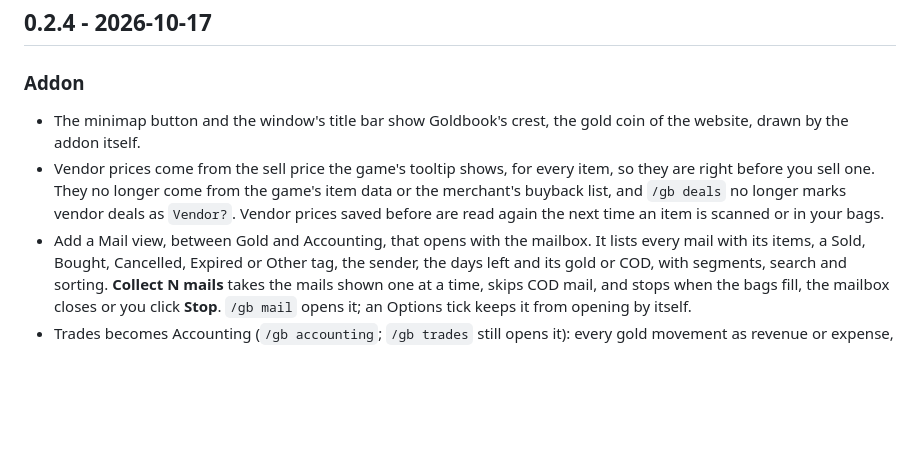
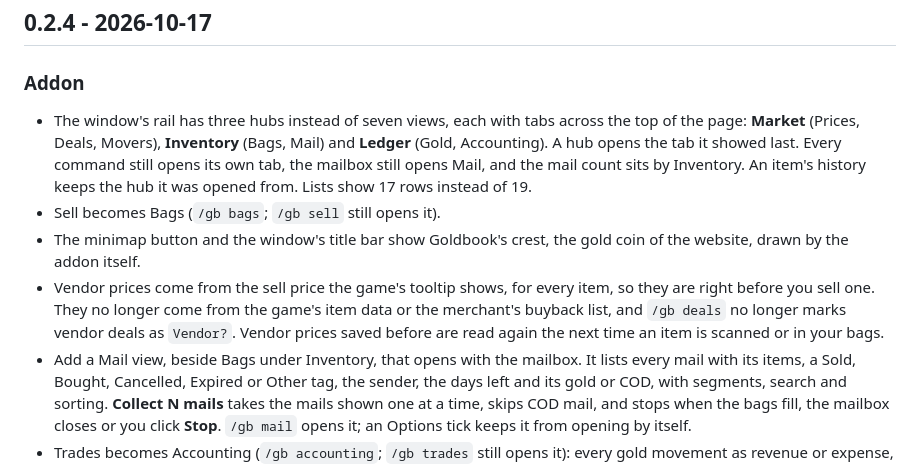
Before and after one commit to jkc-be/goldbook, a Markdown page: CHANGELOG.md, the part around the change. GitHub-like rendering; blank space fills up the shorter version.

```diff
--- a/CHANGELOG.md
+++ b/CHANGELOG.md
@@ -11,6 +11,13 @@ were released with.
 
 ### Addon
 
+- The window's rail has three hubs instead of seven views, each with tabs
+  across the top of the page: **Market** (Prices, Deals, Movers),
+  **Inventory** (Bags, Mail) and **Ledger** (Gold, Accounting). A hub opens
+  the tab it showed last. Every command still opens its own tab, the mailbox
+  still opens Mail, and the mail count sits by Inventory. An item's history
+  keeps the hub it was opened from. Lists show 17 rows instead of 19.
+- Sell becomes Bags (`/gb bags`; `/gb sell` still opens it).
 - The minimap button and the window's title bar show Goldbook's crest, the
   gold coin of the website, drawn by the addon itself.
 - Vendor prices come from the sell price the game's tooltip shows, for every
@@ -18,7 +25,7 @@ were released with.
   game's item data or the merchant's buyback list, and `/gb deals` no longer
   marks vendor deals as `Vendor?`. Vendor prices saved before are read again
   the next time an item is scanned or in your bags.
-- Add a Mail view, between Gold and Accounting, that opens with the mailbox. It
+- Add a Mail view, beside Bags under Inventory, that opens with the mailbox. It
   lists every mail with its items, a Sold, Bought, Cancelled, Expired or Other
   tag, the sender, the days left and its gold or COD, with segments, search
   and sorting. **Collect N mails** takes the mails shown one at a time, skips
```
Also changed, not shown: README.md (+24 -10 lines), addon/README.md (+1 -1 lines).
